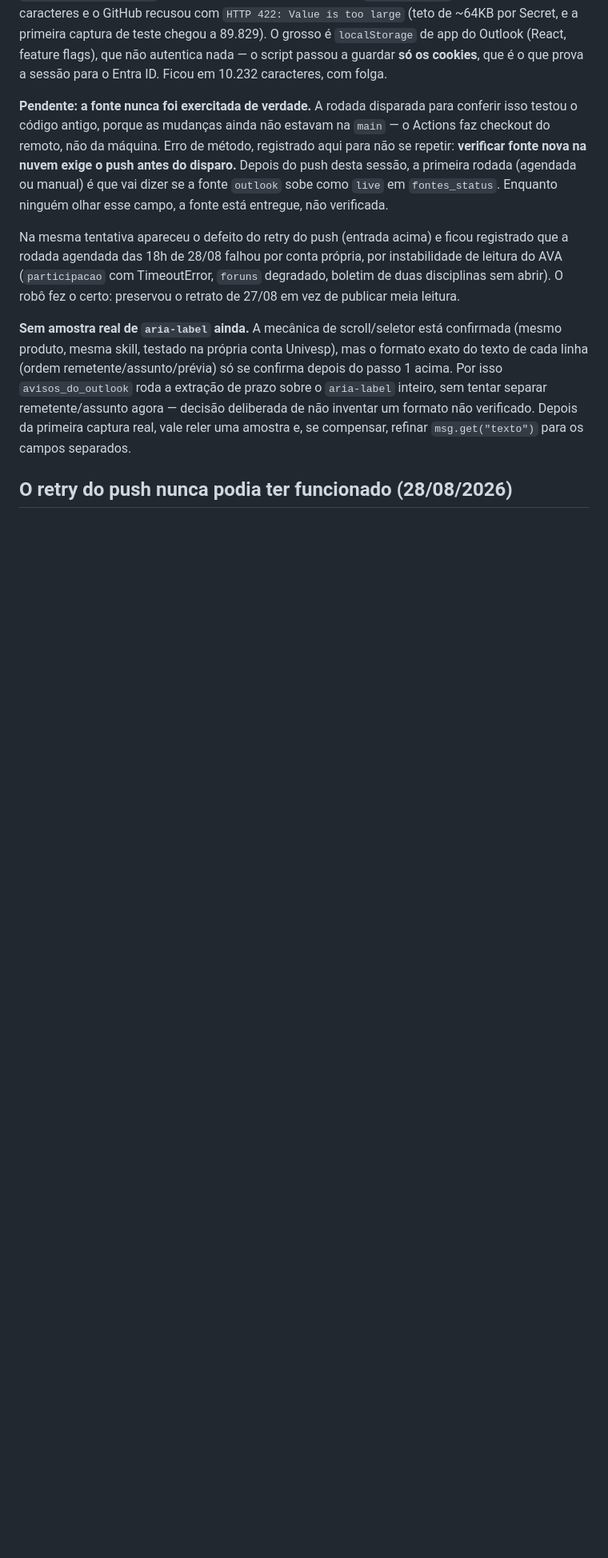
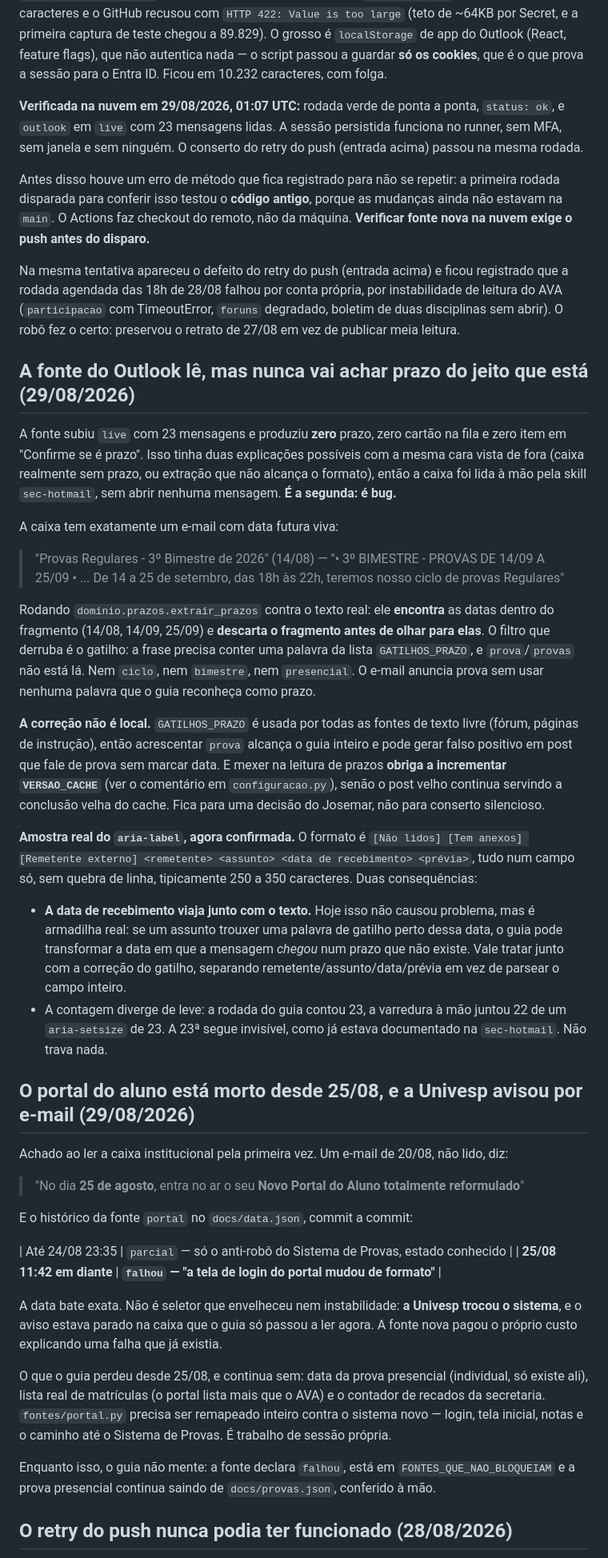
Before and after one commit to esdraaline/mentor-univesp-com170, a Markdown page: STATUS.md, the part around the change. Shown at 80% size. Drawn GitHub-style; blank space fills up the shorter version.

Commit message:
Registra a verificacao da fonte nova e dois achados que vieram dela
A fonte do Outlook foi verificada na nuvem: rodada verde, outlook em live com
23 mensagens. O conserto do retry do push passou junto.

Dois achados sairam de ler a caixa pela primeira vez:

1. A fonte le mas nunca acharia prazo do jeito que esta. O unico e-mail com
   data futura viva ("PROVAS DE 14/09 A 25/09") e descartado antes de as datas
   serem olhadas, porque "prova" nao esta em GATILHOS_PRAZO. A correcao alcanca
   todas as fontes de texto livre e obriga a incrementar VERSAO_CACHE, entao
   fica registrada como decisao, nao aplicada as escondidas.

2. O portal do aluno esta morto desde 25/08 porque a Univesp trocou o sistema
   naquele dia exato, avisando por e-mail em 20/08 -- aviso que estava parado
   nesta mesma caixa. O historico do data.json bate no dia: parcial ate 24/08
   23:35, falhou a partir de 25/08 11:42.

Registrado tambem o formato real do aria-label, agora medido, e a armadilha de
a data de recebimento viajar junto com o texto.

Co-Authored-By: Claude Opus 5 <noreply@anthropic.com>

```diff
--- a/STATUS.md
+++ b/STATUS.md
@@ -96,14 +96,15 @@ feature flags), que não autentica nada — o script passou a guardar **só os
 cookies**, que é o que prova a sessão para o Entra ID. Ficou em 10.232
 caracteres, com folga.
 
-**Pendente: a fonte nunca foi exercitada de verdade.** A rodada disparada para
-conferir isso testou o código antigo, porque as mudanças ainda não estavam na
-`main` — o Actions faz checkout do remoto, não da máquina. Erro de método,
-registrado aqui para não se repetir: **verificar fonte nova na nuvem exige o
-push antes do disparo.** Depois do push desta sessão, a primeira rodada
-(agendada ou manual) é que vai dizer se a fonte `outlook` sobe como `live` em
-`fontes_status`. Enquanto ninguém olhar esse campo, a fonte está entregue, não
-verificada.
+**Verificada na nuvem em 29/08/2026, 01:07 UTC:** rodada verde de ponta a
+ponta, `status: ok`, e `outlook` em `live` com 23 mensagens lidas. A sessão
+persistida funciona no runner, sem MFA, sem janela e sem ninguém. O conserto do
+retry do push (entrada acima) passou na mesma rodada.
+
+Antes disso houve um erro de método que fica registrado para não se repetir: a
+primeira rodada disparada para conferir isso testou o **código antigo**, porque
+as mudanças ainda não estavam na `main`. O Actions faz checkout do remoto, não
+da máquina. **Verificar fonte nova na nuvem exige o push antes do disparo.**
 
 Na mesma tentativa apareceu o defeito do retry do push (entrada acima) e ficou
 registrado que a rodada agendada das 18h de 28/08 falhou por conta própria, por
@@ -111,14 +112,75 @@ instabilidade de leitura do AVA (`participacao` com TimeoutError, `foruns`
 degradado, boletim de duas disciplinas sem abrir). O robô fez o certo:
 preservou o retrato de 27/08 em vez de publicar meia leitura.
 
-**Sem amostra real de `aria-label` ainda.** A mecânica de scroll/seletor está
-confirmada (mesmo produto, mesma skill, testado na própria conta Univesp),
-mas o formato exato do texto de cada linha (ordem remetente/assunto/prévia)
-só se confirma depois do passo 1 acima. Por isso `avisos_do_outlook` roda a
-extração de prazo sobre o `aria-label` inteiro, sem tentar separar
-remetente/assunto agora — decisão deliberada de não inventar um formato não
-verificado. Depois da primeira captura real, vale reler uma amostra e, se
-compensar, refinar `msg.get("texto")` para os campos separados.
+## A fonte do Outlook lê, mas nunca vai achar prazo do jeito que está (29/08/2026)
+
+A fonte subiu `live` com 23 mensagens e produziu **zero** prazo, zero cartão na
+fila e zero item em "Confirme se é prazo". Isso tinha duas explicações
+possíveis com a mesma cara vista de fora (caixa realmente sem prazo, ou
+extração que não alcança o formato), então a caixa foi lida à mão pela skill
+`sec-hotmail`, sem abrir nenhuma mensagem. **É a segunda: é bug.**
+
+A caixa tem exatamente um e-mail com data futura viva:
+
+> "Provas Regulares - 3º Bimestre de 2026" (14/08) — "• 3º BIMESTRE - PROVAS DE
+> 14/09 A 25/09 • ... De 14 a 25 de setembro, das 18h às 22h, teremos nosso
+> ciclo de provas Regulares"
+
+Rodando `dominio.prazos.extrair_prazos` contra o texto real: ele **encontra** as
+datas dentro do fragmento (14/08, 14/09, 25/09) e **descarta o fragmento antes
+de olhar para elas**. O filtro que derruba é o gatilho: a frase precisa conter
+uma palavra da lista `GATILHOS_PRAZO`, e `prova`/`provas` não está lá. Nem
+`ciclo`, nem `bimestre`, nem `presencial`. O e-mail anuncia prova sem usar
+nenhuma palavra que o guia reconheça como prazo.
+
+**A correção não é local.** `GATILHOS_PRAZO` é usada por todas as fontes de
+texto livre (fórum, páginas de instrução), então acrescentar `prova` alcança o
+guia inteiro e pode gerar falso positivo em post que fale de prova sem marcar
+data. E mexer na leitura de prazos **obriga a incrementar `VERSAO_CACHE`** (ver
+o comentário em `configuracao.py`), senão o post velho continua servindo a
+conclusão velha do cache. Fica para uma decisão do Josemar, não para conserto
+silencioso.
+
+**Amostra real do `aria-label`, agora confirmada.** O formato é
+`[Não lidos] [Tem anexos] [Remetente externo] <remetente> <assunto> <data de
+recebimento> <prévia>`, tudo num campo só, sem quebra de linha, tipicamente 250
+a 350 caracteres. Duas consequências:
+
+- **A data de recebimento viaja junto com o texto.** Hoje isso não causou
+  problema, mas é armadilha real: se um assunto trouxer uma palavra de gatilho
+  perto dessa data, o guia pode transformar a data em que a mensagem *chegou*
+  num prazo que não existe. Vale tratar junto com a correção do gatilho,
+  separando remetente/assunto/data/prévia em vez de parsear o campo inteiro.
+- A contagem diverge de leve: a rodada do guia contou 23, a varredura à mão
+  juntou 22 de um `aria-setsize` de 23. A 23ª segue invisível, como já estava
+  documentado na `sec-hotmail`. Não trava nada.
+
+## O portal do aluno está morto desde 25/08, e a Univesp avisou por e-mail (29/08/2026)
+
+Achado ao ler a caixa institucional pela primeira vez. Um e-mail de 20/08, não
+lido, diz:
+
+> "No dia **25 de agosto**, entra no ar o seu **Novo Portal do Aluno totalmente
+> reformulado**"
+
+E o histórico da fonte `portal` no `docs/data.json`, commit a commit:
+
+| Até 24/08 23:35 | `parcial` — só o anti-robô do Sistema de Provas, estado conhecido |
+| **25/08 11:42 em diante** | **`falhou` — "a tela de login do portal mudou de formato"** |
+
+A data bate exata. Não é seletor que envelheceu nem instabilidade: **a Univesp
+trocou o sistema**, e o aviso estava parado na caixa que o guia só passou a ler
+agora. A fonte nova pagou o próprio custo explicando uma falha que já existia.
+
+O que o guia perdeu desde 25/08, e continua sem: data da prova presencial
+(individual, só existe ali), lista real de matrículas (o portal lista mais que
+o AVA) e o contador de recados da secretaria. `fontes/portal.py` precisa ser
+remapeado inteiro contra o sistema novo — login, tela inicial, notas e o
+caminho até o Sistema de Provas. É trabalho de sessão própria.
+
+Enquanto isso, o guia não mente: a fonte declara `falhou`, está em
+`FONTES_QUE_NAO_BLOQUEIAM` e a prova presencial continua saindo de
+`docs/provas.json`, conferido à mão.
 
 ## O retry do push nunca podia ter funcionado (28/08/2026)
 
```
